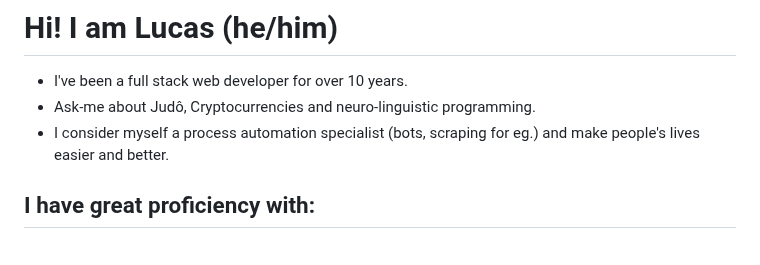
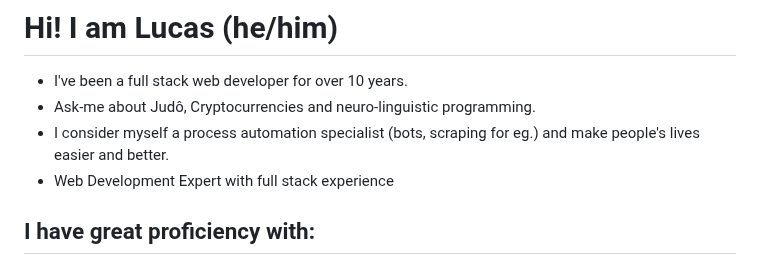
Before and after one commit to terremoth/terremoth, a Markdown page: README.md, the part around the change. GitHub-like rendering.

```diff
--- a/README.md
+++ b/README.md
@@ -20,6 +20,7 @@
 - I've been a full stack web developer for over 10 years.
 - Ask-me about Judô, Cryptocurrencies and neuro-linguistic programming.
 - I consider myself a process automation specialist (bots, scraping for eg.) and make people's lives easier and better.
+- Web Development Expert with full stack experience
 
 ## I have great proficiency with:
 - HTML & CSS
```
